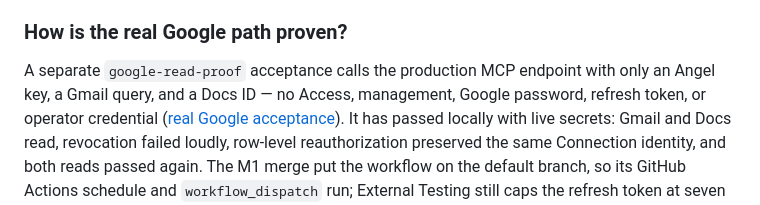
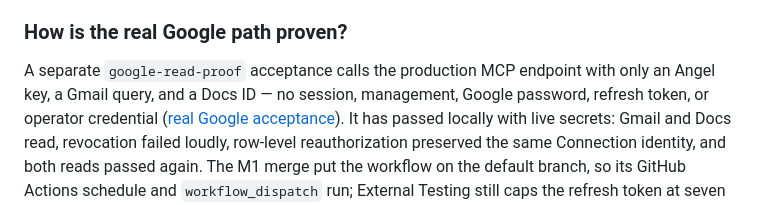
Before and after one commit to exocognito/angel-cloud, a Markdown page: docs/faq.md, the part around the change. Rendered like a GitHub page.

Commit message:
docs: drop the last Access credential from the acceptance runner's denied list
The runner is denied a session, not an Access token; Access no longer exists.

```diff
--- a/docs/faq.md
+++ b/docs/faq.md
@@ -435,7 +435,7 @@ was exercised — the separate credentialed acceptance does that.
 ### How is the real Google path proven?
 
 A separate `google-read-proof` acceptance calls the production MCP endpoint with
-only an Angel key, a Gmail query, and a Docs ID — no Access, management, Google
+only an Angel key, a Gmail query, and a Docs ID — no session, management, Google
 password, refresh token, or operator credential
 ([real Google acceptance](user-manual.md#real-google-acceptance)). It has passed
 locally with live secrets: Gmail and Docs read, revocation failed loudly,
```
